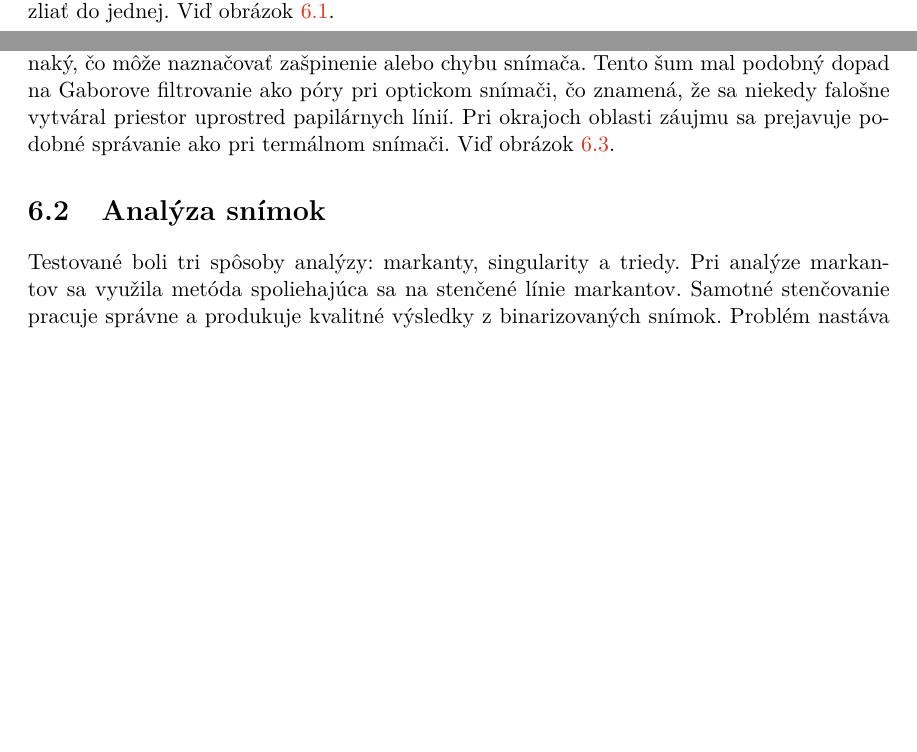
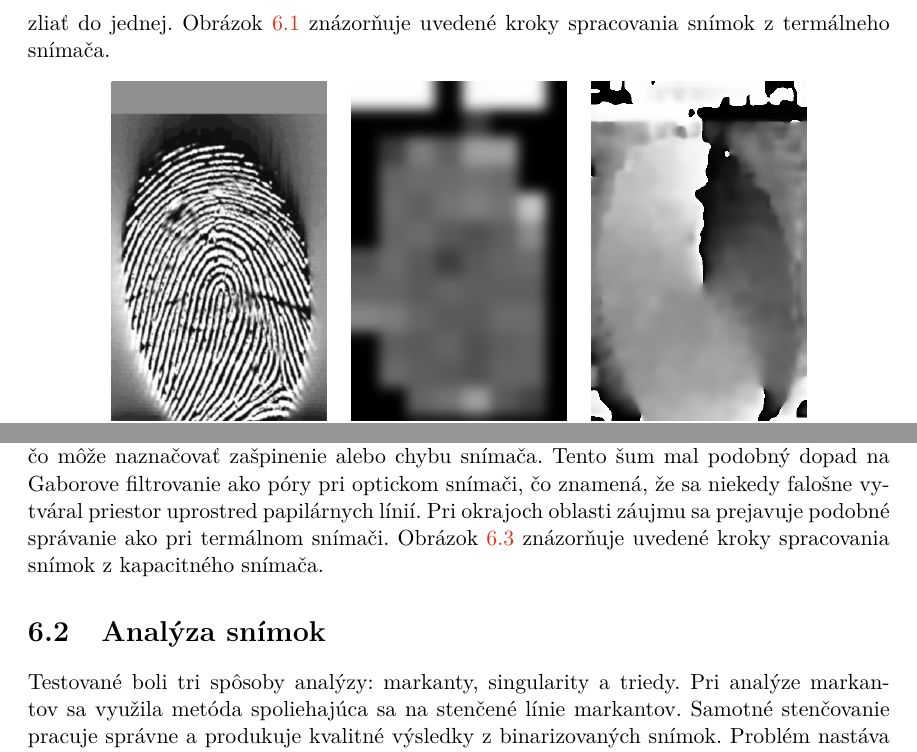
Before and after one commit to pemeth/wsq_editor, a LaTeX thesis (doc/xnemet04.tex, which reads doc/projekt-01-kapitoly-chapters.tex): two parts of pages 48 and 50 of 59 before the commit and two parts of pages 49 and 50 of 59 after it, joined at a grey line, cut at the place of the change, the shorter picture padded with empty space. Compiled offline with pdfLaTeX.

Commit message:
Expand a few sentences

```diff
--- a/doc/projekt-01-kapitoly-chapters.tex
+++ b/doc/projekt-01-kapitoly-chapters.tex
@@ -1476,7 +1476,7 @@
   Gaborove filtrovanie pri týchto snímkach produkuje výsledky najvyššej kvality spomedzi uvedených troch snímačov a do výslednej binárnej snímky sa zavádza
   najmenšie množstvo chýb. Najväčšie nedostatky je možné pozorovať na okrajoch
   oblasti záujmu, kde sa papilárne línie ukončujú a nahrádza ich pozadie. V týchto oblastiach sa línie majú tendenciu zliať do jednej.
-  Viď obrázok~{\ref{obr:vyhodnotenie_termal}}.
+  Obrázok~{\ref{obr:vyhodnotenie_termal}} znázorňuje uvedené kroky spracovania snímok z termálneho snímača.
   \begin{figure*}[h]\centering
     \centering
     \includegraphics[width=0.25\linewidth]{obrazky-figures/eval_results/termal_orig.png}\hspace{0.02\linewidth}
@@ -1523,7 +1523,7 @@
   Na niektorých snímkach tohto snímača sa objavovali oblasti poškodené šumom. Pozícia a tvar tohto šumu bol naprieč viacerými snímkami rovnaký, čo môže
   naznačovať zašpinenie alebo chybu snímača. Tento šum mal podobný dopad na Gaborove filtrovanie ako póry pri optickom snímači, čo znamená, že sa niekedy
   falošne vytváral priestor uprostred papilárnych línií. Pri okrajoch oblasti záujmu sa prejavuje podobné správanie ako pri termálnom snímači.
-  Viď obrázok~{\ref{obr:vyhodnotenie_capac}}.
+  Obrázok~{\ref{obr:vyhodnotenie_capac}} znázorňuje uvedené kroky spracovania snímok z kapacitného snímača.
   \begin{figure*}[h]\centering
     \centering
     \includegraphics[width=0.32\linewidth]{obrazky-figures/eval_results/capac_orig.png}\hfill
```
Also changed, not shown: doc/projekt-01-kapitoly-chapters.tex (2 more changed lines).
